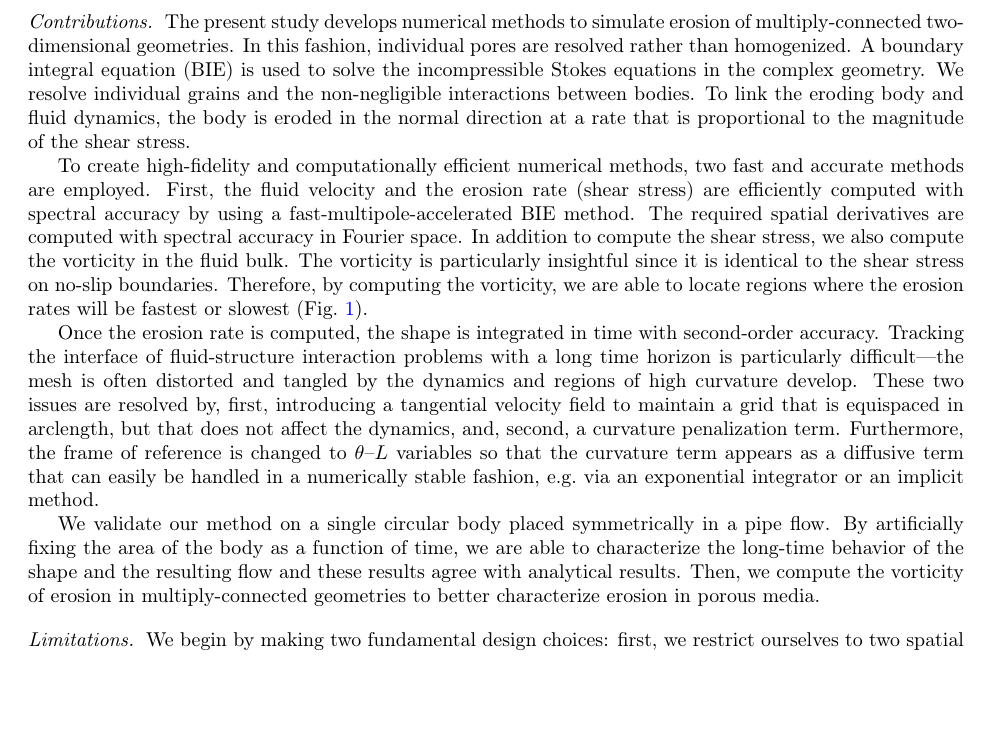
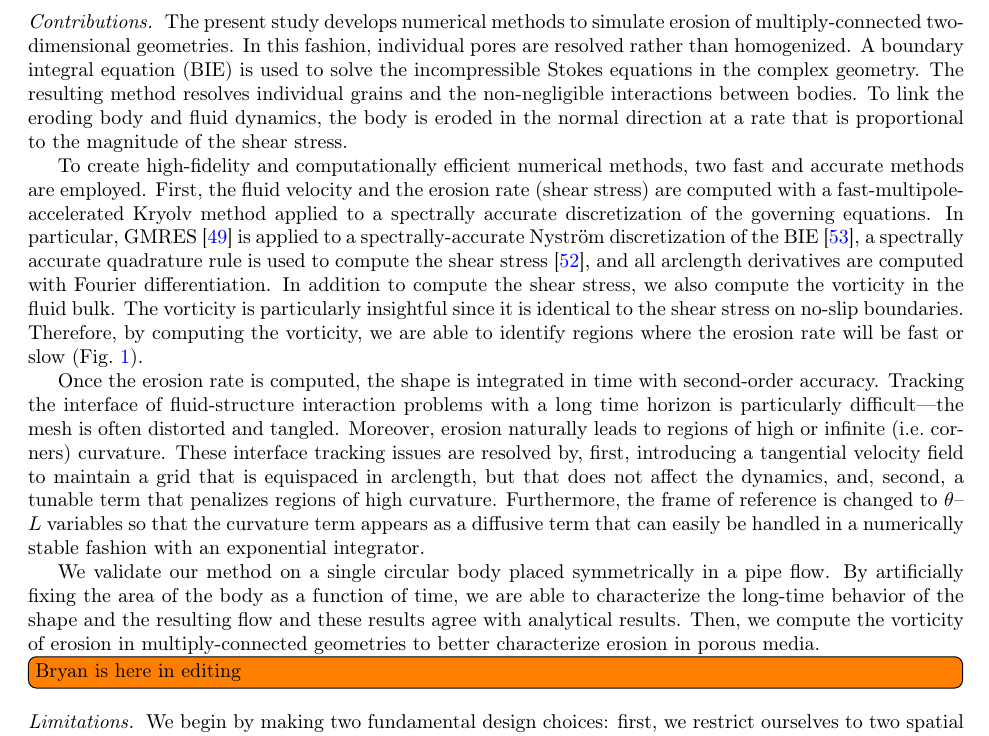
Before and after one commit to quaife/erosion, a LaTeX paper (docs/methods/erosion_methods.tex): part of page 2 of 26, cut so that both start at the same text, the shorter picture padded with empty space. Compiled offline with pdfLaTeX.

Commit message:
edits to paper

```diff
--- a/docs/methods/erosion_methods.tex
+++ b/docs/methods/erosion_methods.tex
@@ -80,36 +80,39 @@ proportional to the magnitude of the shear stress.
 to simulate erosion of multiply-connected two-dimensional geometries.
 In this fashion, individual pores are resolved rather than
 homogenized.  A boundary integral equation (BIE) is used to solve the
-incompressible Stokes equations in the complex geometry.  We resolve
-individual grains and the non-negligible interactions between bodies.
-To link the eroding body and fluid dynamics, the body is eroded in the
-normal direction at a rate that is proportional to the magnitude of the
-shear stress.
+incompressible Stokes equations in the complex geometry.  The resulting
+method resolves individual grains and the non-negligible interactions
+between bodies.  To link the eroding body and fluid dynamics, the body
+is eroded in the normal direction at a rate that is proportional to the
+magnitude of the shear stress.
 
 To create high-fidelity and computationally efficient numerical methods,
 two fast and accurate methods are employed.  First, the fluid velocity
-and the erosion rate (shear stress) are efficiently computed with
-spectral accuracy by using a fast-multipole-accelerated BIE method.  The
-required spatial derivatives are computed with spectral accuracy in
-Fourier space.  In addition to compute the shear stress, we also compute
-the vorticity in the fluid bulk.  The vorticity is
-particularly insightful since it is identical to the shear stress on
-no-slip boundaries.  Therefore, by computing the vorticity, we are able
-to locate regions where the erosion rates will be fastest or slowest
-(Fig.~\ref{fig:50bodies}).
+and the erosion rate (shear stress) are computed with a
+fast-multipole-accelerated Kryolv method applied to a spectrally
+accurate discretization of the governing equations.  In particular,
+GMRES~\cite{saa-sch1986} is applied to a spectrally-accurate Nystr\"om
+discretization of the BIE~\cite{tre-wei2014}, a spectrally accurate
+quadrature rule is used to compute the shear stress~\cite{sid-isr1988},
+and all arclength derivatives are computed with Fourier differentiation.
+In addition to compute the shear stress, we also compute the vorticity
+in the fluid bulk.  The vorticity is particularly insightful since it is
+identical to the shear stress on no-slip boundaries.  Therefore, by
+computing the vorticity, we are able to identify regions where the
+erosion rate will be fast or slow (Fig.~\ref{fig:50bodies}).
 
 Once the erosion rate is computed, the shape is integrated in time with
 second-order accuracy.  Tracking the interface of fluid-structure
 interaction problems with a long time horizon is particularly
-difficult---the mesh is often distorted and tangled by the dynamics and
-regions of high curvature develop.  These two issues are resolved by,
-first, introducing a tangential velocity field to maintain a grid that
-is equispaced in arclength, but that does not affect the dynamics, and,
-second, a curvature penalization term.  Furthermore, the frame of
-reference is changed to \thL~variables so that the curvature term
+difficult---the mesh is often distorted and tangled.  Moreover, erosion
+naturally leads to regions of high or infinite (i.e.~corners) curvature.
+These interface tracking issues are resolved by, first, introducing a
+tangential velocity field to maintain a grid that is equispaced in
+arclength, but that does not affect the dynamics, and, second, a tunable
+term that penalizes regions of high curvature.  Furthermore, the frame
+of reference is changed to \thL~variables so that the curvature term
 appears as a diffusive term that can easily be handled in a numerically
-stable fashion, e.g.~via an exponential integrator or an implicit
-method.
+stable fashion with an exponential integrator.
 
 We validate our method on a single circular body placed symmetrically in
 a pipe flow.  By artificially fixing the area of the body as a function
@@ -117,6 +120,7 @@ of time, we are able to characterize the long-time behavior of the shape
 and the resulting flow and these results agree with analytical results.
 Then, we compute the vorticity of erosion in multiply-connected
 geometries to better characterize erosion in porous media.
+\todo[inline]{Bryan is here in editing}
 
 %^^^^^^^^^^^^^^^^^^^^^^^^^^^^^^%
 \begin{figure}%[htbp]
```
